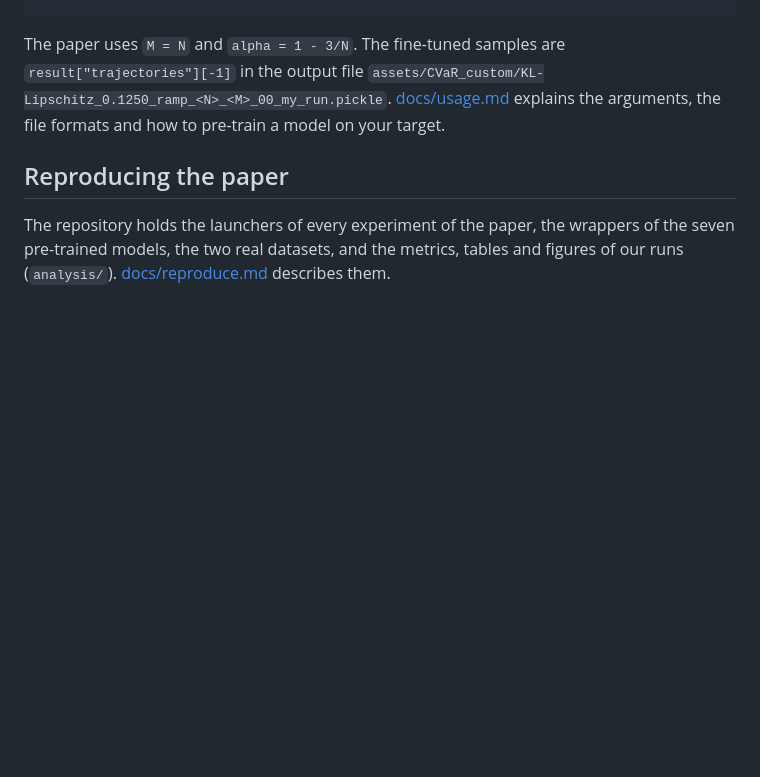
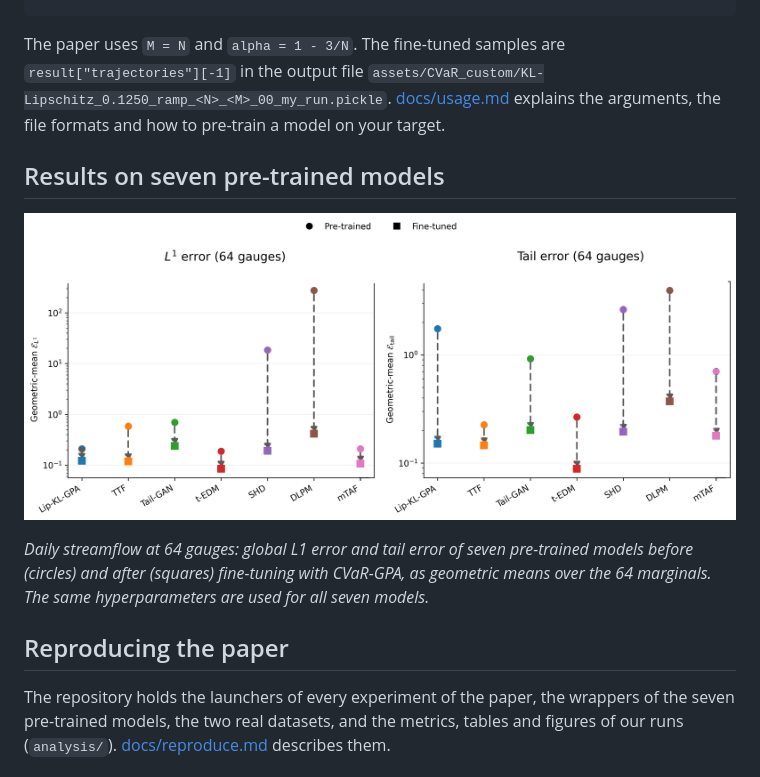
Before and after one commit to zhizhen-z/CVaR-GPA, a Markdown page: README.md, the part around the change. GitHub-like rendering; pictures changed too: docs/streamflow_errors.png (added); blank space fills up the shorter version.

Commit message:
Add the errors of the seven pre-trained models on the streamflow target

```diff
--- a/README.md
+++ b/README.md
@@ -68,6 +68,12 @@ python cvar_gpa_smooth.py --dataset CVaR_custom \
 
 The paper uses `M = N` and `alpha = 1 - 3/N`. The fine-tuned samples are `result["trajectories"][-1]` in the output file `assets/CVaR_custom/KL-Lipschitz_0.1250_ramp_<N>_<M>_00_my_run.pickle`. [docs/usage.md](docs/usage.md) explains the arguments, the file formats and how to pre-train a model on your target.
 
+## Results on seven pre-trained models
+
+![Errors of seven pre-trained models on the streamflow target before and after fine-tuning](docs/streamflow_errors.png)
+
+*Daily streamflow at 64 gauges: global L1 error and tail error of seven pre-trained models before (circles) and after (squares) fine-tuning with CVaR-GPA, as geometric means over the 64 marginals. The same hyperparameters are used for all seven models.*
+
 ## Reproducing the paper
 
 The repository holds the launchers of every experiment of the paper, the wrappers of the seven pre-trained models, the two real datasets, and the metrics, tables and figures of our runs (`analysis/`). [docs/reproduce.md](docs/reproduce.md) describes them.
```
